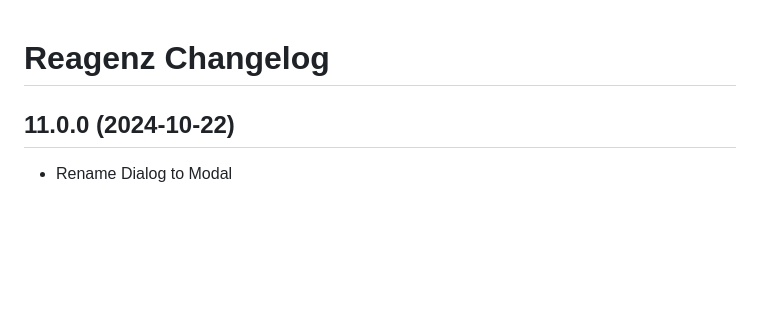
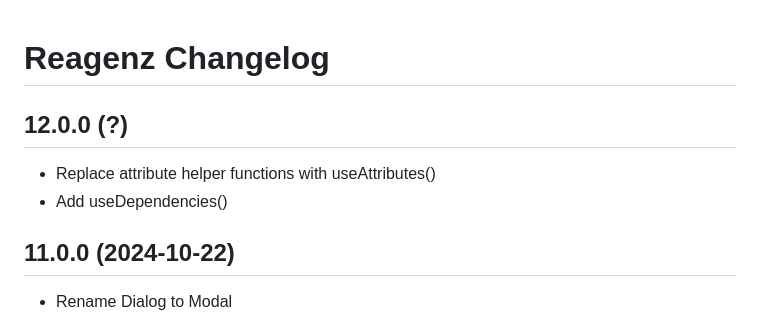
Before and after one commit to kompanie-dev/reagenz, a Markdown page: documentation/CHANGELOG.md, the part around the change. GitHub-like rendering; blank space fills up the shorter version.

```diff
--- a/documentation/CHANGELOG.md
+++ b/documentation/CHANGELOG.md
@@ -1,4 +1,9 @@
 # Reagenz Changelog
+
+## 12.0.0 (?)
+
+* Replace attribute helper functions with useAttributes()
+* Add useDependencies()
 
 ## 11.0.0 (2024-10-22)
 
```
Also changed, not shown: documentation/COMPONENTS.md (+47 -29 lines).
